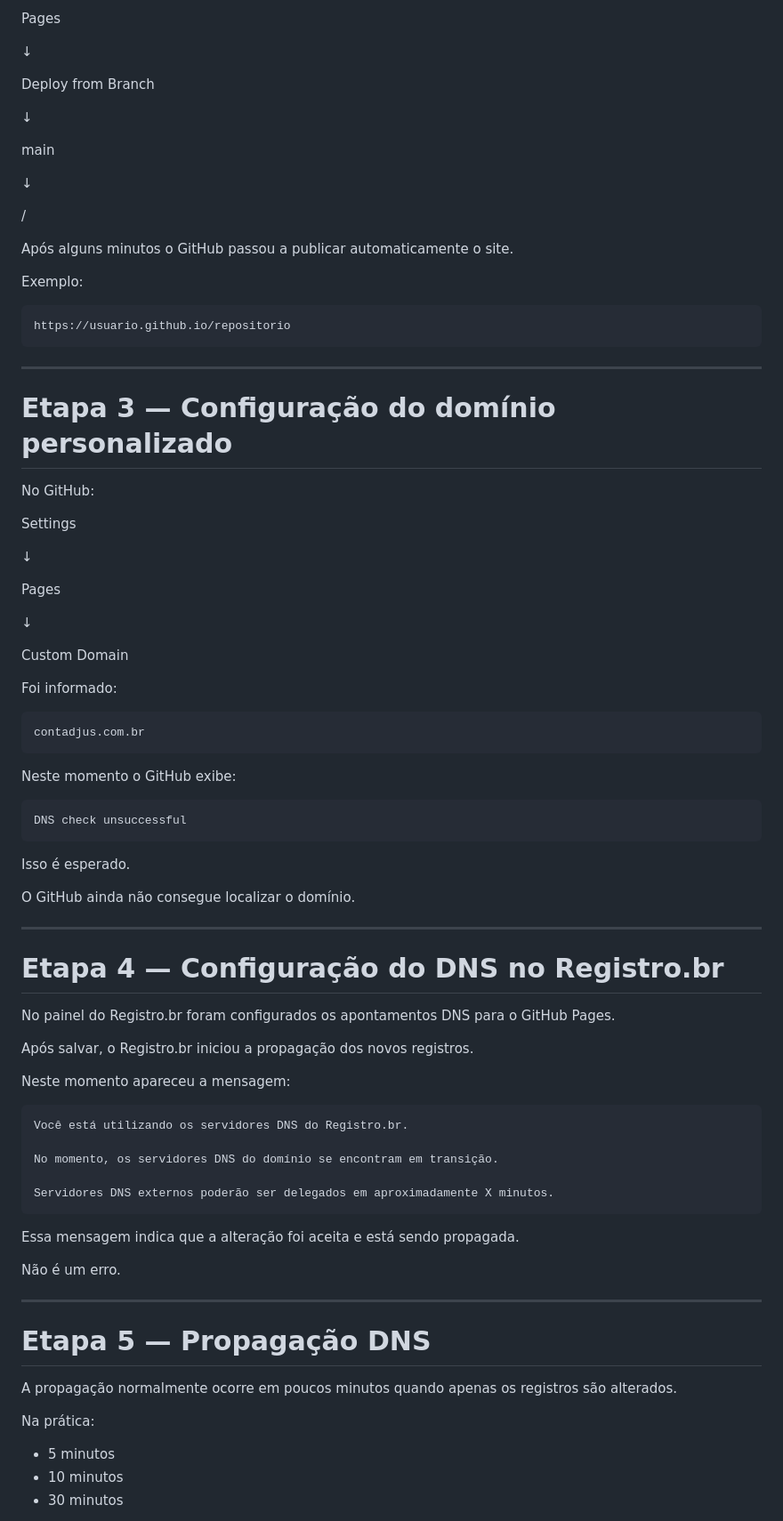
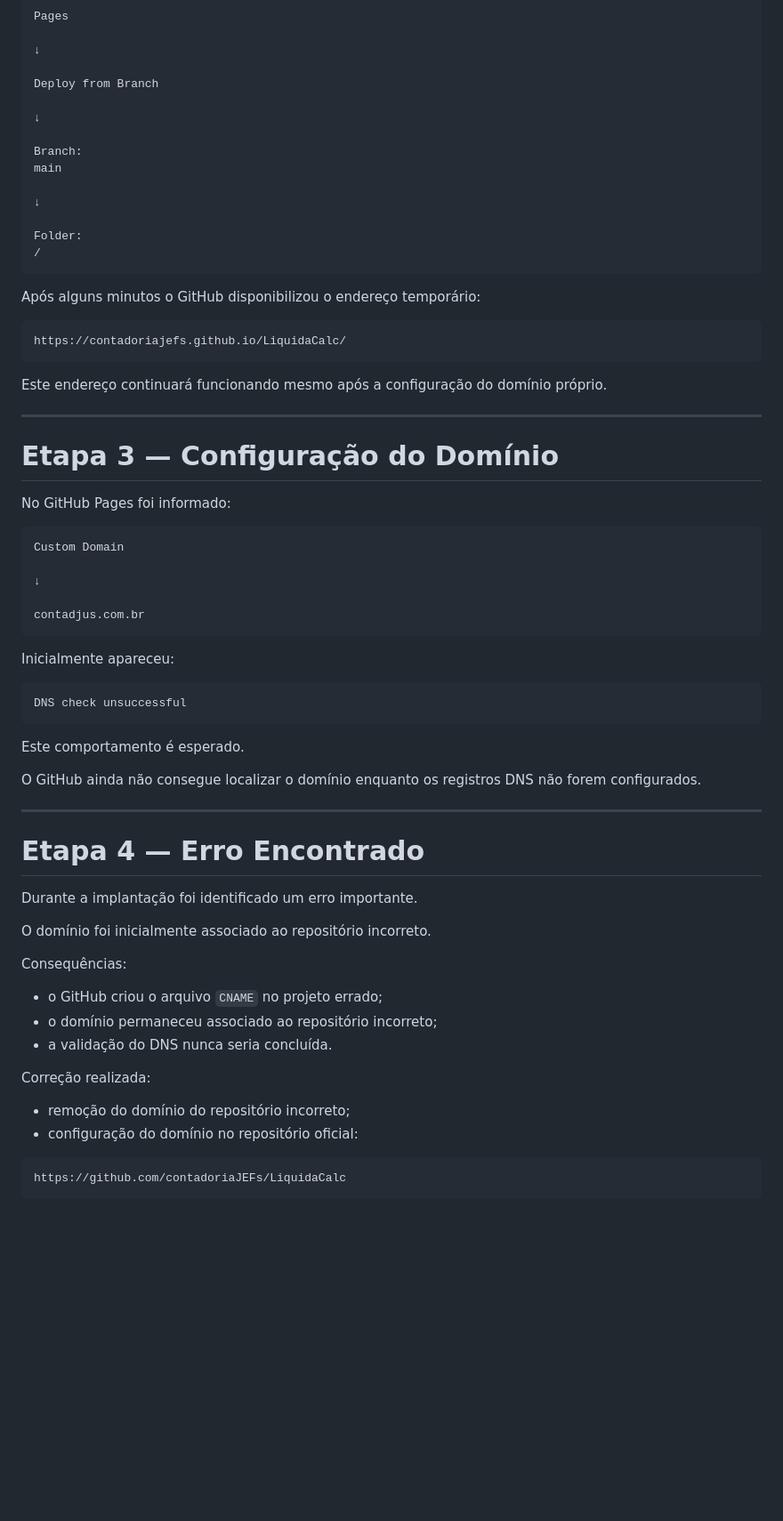
Before and after one commit to contadoriaJEFs/LiquidaCalc, a Markdown page: docs/infraestrutura/dominio-github-pages.md, the part around one of its changes. Shown at 89% size. Rendered like a GitHub page; blank space fills up the shorter version.

````diff
--- a/docs/infraestrutura/dominio-github-pages.md
+++ b/docs/infraestrutura/dominio-github-pages.md
@@ -78,83 +88,67 @@ Deploy from Branch
 
 ↓
 
+Branch:
 main
 
 ↓
 
+Folder:
 /
+```
 
-Após alguns minutos o GitHub passou a publicar automaticamente o site.
-
-Exemplo:
+Após alguns minutos o GitHub disponibilizou o endereço temporário:
 
 ```
-https://usuario.github.io/repositorio
+https://contadoriajefs.github.io/LiquidaCalc/
 ```
+
+Este endereço continuará funcionando mesmo após a configuração do domínio próprio.
 
 ---
 
-# Etapa 3 — Configuração do domínio personalizado
+# Etapa 3 — Configuração do Domínio
 
-No GitHub:
+No GitHub Pages foi informado:
 
-Settings
+```
+Custom Domain
 
 ↓
 
-Pages
-
-↓
-
-Custom Domain
-
-Foi informado:
-
-```
 contadjus.com.br
 ```
 
-Neste momento o GitHub exibe:
+Inicialmente apareceu:
 
 ```
 DNS check unsuccessful
 ```
 
-Isso é esperado.
+Este comportamento é esperado.
 
-O GitHub ainda não consegue localizar o domínio.
+O GitHub ainda não consegue localizar o domínio enquanto os registros DNS não forem configurados.
 
 ---
 
-# Etapa 4 — Configuração do DNS no Registro.br
+# Etapa 4 — Erro Encontrado
 
-No painel do Registro.br foram configurados os apontamentos DNS para o GitHub Pages.
+Durante a implantação foi identificado um erro importante.
 
-Após salvar, o Registro.br iniciou a propagação dos novos registros.
+O domínio foi inicialmente associado ao repositório incorreto.
 
-Neste momento apareceu a mensagem:
+Consequências:
+
+- o GitHub criou o arquivo `CNAME` no projeto errado;
+- o domínio permaneceu associado ao repositório incorreto;
+- a validação do DNS nunca seria concluída.
+
+Correção realizada:
+
+- remoção do domínio do repositório incorreto;
+- configuração do domínio no repositório oficial:
 
 ```
-Você está utilizando os servidores DNS do Registro.br.
-
-No momento, os servidores DNS do domínio se encontram em transição.
-
-Servidores DNS externos poderão ser delegados em aproximadamente X minutos.
+https://github.com/contadoriaJEFs/LiquidaCalc
 ```
 
-Essa mensagem indica que a alteração foi aceita e está sendo propagada.
-
-Não é um erro.
-
----
-
-# Etapa 5 — Propagação DNS
-
-A propagação normalmente ocorre em poucos minutos quando apenas os registros são alterados.
-
-Na prática:
-
-- 5 minutos
-- 10 minutos
-- 30 minutos
-
````
Also changed, not shown: other parts of docs/infraestrutura/dominio-github-pages.md (+308 -117 lines).
